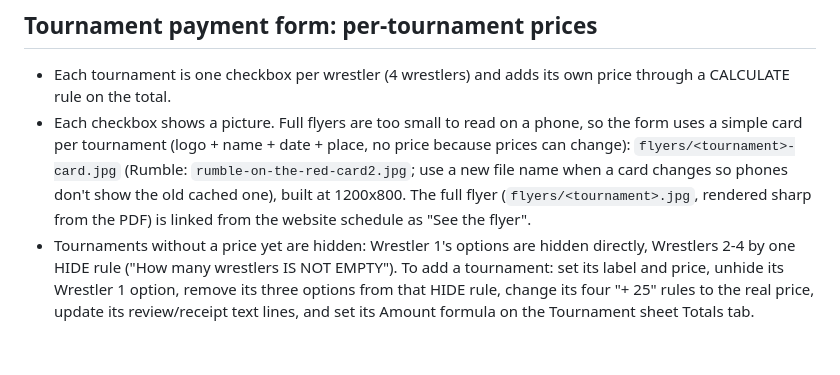
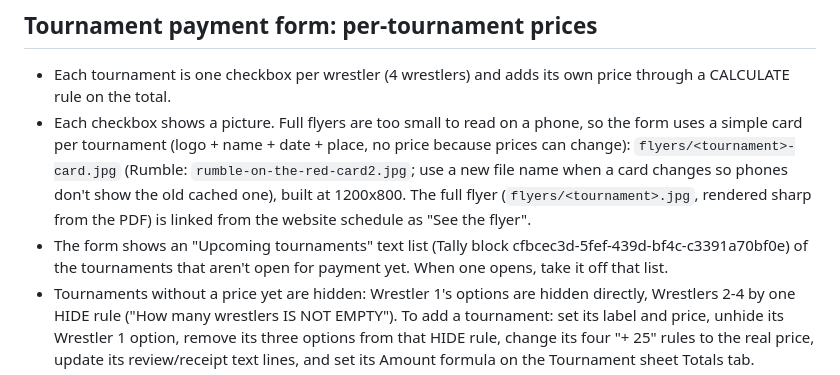
Before and after one commit to SWC-19/swc-website, a Markdown page: README.md, the part around the change. Drawn GitHub-style; blank space fills up the shorter version.

Commit message:
README: upcoming tournaments list on the payment form
Co-Authored-By: Claude Opus 5.5 <noreply@anthropic.com>
Claude-Session: https://claude.ai/code/session_01RbUMcgzFtZxvtBEJPmmDq8

```diff
--- a/README.md
+++ b/README.md
@@ -110,5 +110,6 @@ The Tally forms (Registration, Pay Dues, Tournament) are open, so old flyer QR c
 ## Tournament payment form: per-tournament prices
 - Each tournament is one checkbox per wrestler (4 wrestlers) and adds its own price through a CALCULATE rule on the total.
 - Each checkbox shows a picture. Full flyers are too small to read on a phone, so the form uses a simple card per tournament (logo + name + date + place, no price because prices can change): `flyers/<tournament>-card.jpg` (Rumble: `rumble-on-the-red-card2.jpg`; use a new file name when a card changes so phones don't show the old cached one), built at 1200x800. The full flyer (`flyers/<tournament>.jpg`, rendered sharp from the PDF) is linked from the website schedule as "See the flyer".
+- The form shows an "Upcoming tournaments" text list (Tally block cfbcec3d-5fef-439d-bf4c-c3391a70bf0e) of the tournaments that aren't open for payment yet. When one opens, take it off that list.
 - Tournaments without a price yet are hidden: Wrestler 1's options are hidden directly, Wrestlers 2-4 by one HIDE rule ("How many wrestlers IS NOT EMPTY"). To add a tournament: set its label and price, unhide its Wrestler 1 option, remove its three options from that HIDE rule, change its four "+ 25" rules to the real price, update its review/receipt text lines, and set its Amount formula on the Tournament sheet Totals tab.
 - Rumble on the Red: $40, closes at the end of Thu Dec 3. A one-time scheduled message fires into the build session at 12:00 AM Central on Dec 4 to hide Rumble on the form (or close the whole form if no other tournament is open yet) and mark it closed on the website. Totals tab counts Rumble at $40.
```
